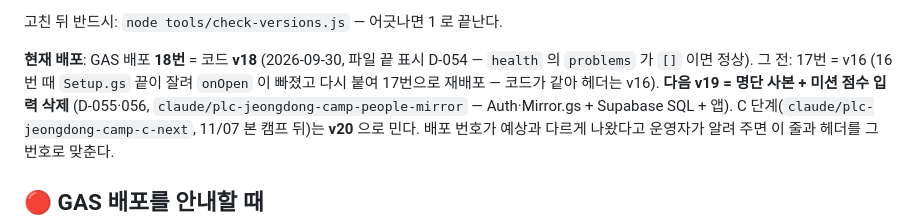
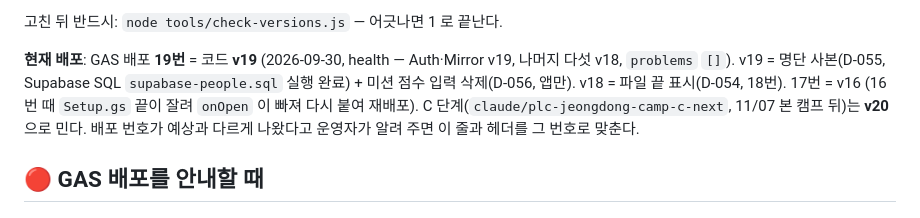
Before and after one commit to dev-plc/plc-jeongdong-camp, a Markdown page: CLAUDE.md, the part around the change. Rendered like a GitHub page.

Commit message:
CLAUDE.md: 현재 배포 19번 = v19 (health 확인, Supabase SQL 실행 완료)
Co-Authored-By: Claude Opus 5.5 <noreply@anthropic.com>
Claude-Session: https://claude.ai/code/session_01YSgAiMinhedBwu9J3qk1HR

```diff
--- a/CLAUDE.md
+++ b/CLAUDE.md
@@ -26,9 +26,9 @@ PLC 정동 가을캠프 "신앙탐험대" 현장 앱. 설계 결정은 `docs-dev
 
 고친 뒤 반드시: `node tools/check-versions.js` — 어긋나면 1 로 끝난다.
 
-**현재 배포**: GAS 배포 **18번** = 코드 **v18** (2026-09-30, 파일 끝 표시 D-054 — `health` 의 `problems` 가 `[]` 이면 정상).
-그 전: 17번 = v16 (16번 때 `Setup.gs` 끝이 잘려 `onOpen` 이 빠졌고 다시 붙여 17번으로 재배포 — 코드가 같아 헤더는 v16).
-**다음 v19 = 명단 사본 + 미션 점수 입력 삭제** (D-055·056, `claude/plc-jeongdong-camp-people-mirror` — Auth·Mirror.gs + Supabase SQL + 앱).
+**현재 배포**: GAS 배포 **19번** = 코드 **v19** (2026-09-30, health — Auth·Mirror v19, 나머지 다섯 v18, `problems` `[]`).
+v19 = 명단 사본(D-055, Supabase SQL `supabase-people.sql` 실행 완료) + 미션 점수 입력 삭제(D-056, 앱만).
+v18 = 파일 끝 표시(D-054, 18번). 17번 = v16 (16번 때 `Setup.gs` 끝이 잘려 `onOpen` 이 빠져 다시 붙여 재배포).
 C 단계(`claude/plc-jeongdong-camp-c-next`, 11/07 본 캠프 뒤)는 **v20** 으로 민다.
 배포 번호가 예상과 다르게 나왔다고 운영자가 알려 주면 이 줄과 헤더를 그 번호로 맞춘다.
 
```
